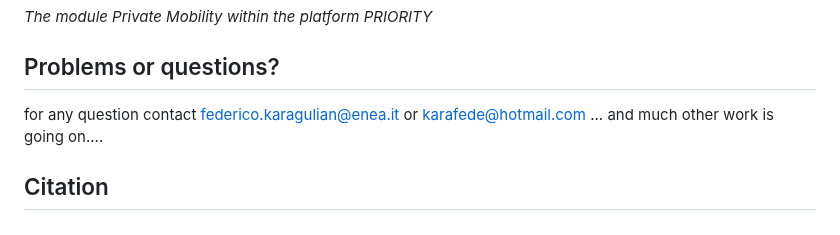
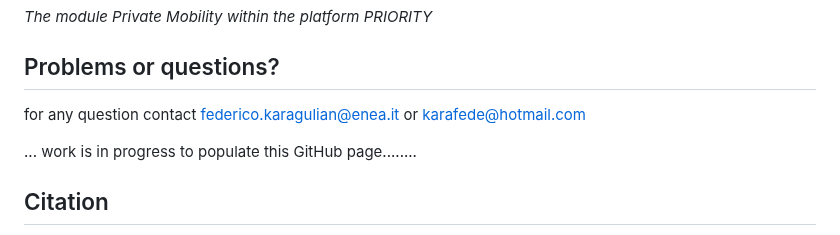
Before and after one commit to karafede/PRIORITY, a Markdown page: README.md, the part around the change. Rendered like a GitHub page.

```diff
--- a/README.md
+++ b/README.md
@@ -103,7 +103,8 @@ Instead, if you are going to work within a **Linux environment**, proceed as fol
 
 ## Problems or questions?
 for any question contact federico.karagulian@enea.it or karafede@hotmail.com
-... and much other work is going on....
+
+... work is in progress to populate this GitHub page........
 
 ## Citation
 If you used Genesis in your research, we would appreciate it if you could cite it. We are still working on a technical report, and before it's public, you could consider citing:
```
